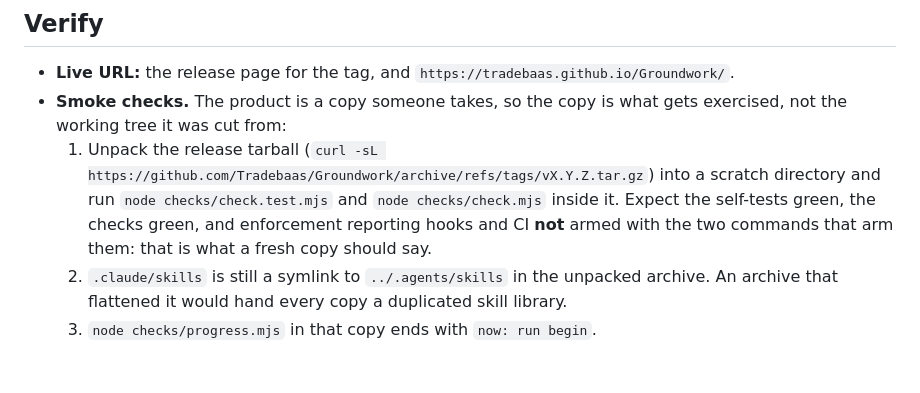
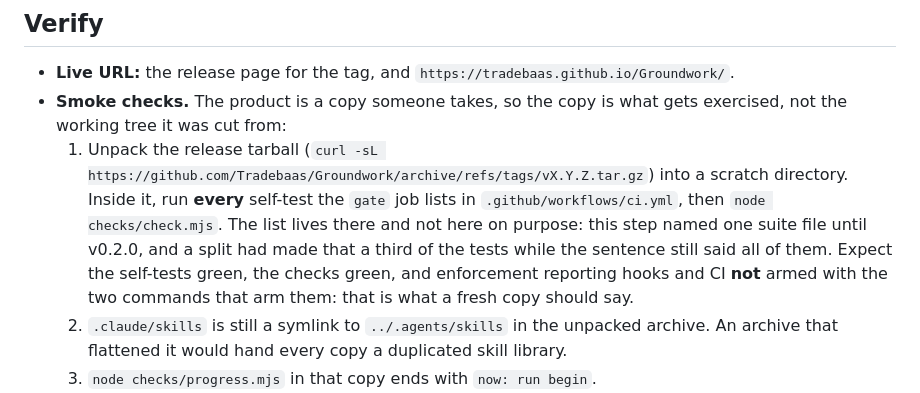
Before and after one commit to Tradebaas/Groundwork, a Markdown page: docs/operations/deploy.md, the part around the change. Rendered like a GitHub page; blank space fills up the shorter version.

Commit message:
fix(operations,readme): the smoke check counts every suite, not the first one
Cutting v0.2.0 by following the release runbook literally is what found this. Smoke check 1 told
the releaser to run node checks/check.test.mjs in the unpacked tarball and to expect "the
self-tests green". That sentence was true when it was written, at v0.1.0: one file held the whole
gate suite. PR #61 split it in three, and nothing came back to the runbook, so the command proves
78 of the 236 tests the gate job runs while the sentence still claims all of them. A check that
overstates its own coverage is worse than no check, because it is the one a releaser trusts at
the moment they stop looking.

The fix is not to type the two missing filenames. That would restore the same sentence with the
same clock running: the next split breaks it again, silently, and the next person to notice will
also be someone who happened not to follow the instruction. So the step names no suite file at
all now. It points at the gate job in .github/workflows/ci.yml, which is the list CI already
keeps and the only copy that cannot drift from what actually runs, and it says out loud why the
list is not repeated here, so a later editor does not helpfully inline it again.

The README carried the same stale shape one sentence long, naming that single file as the way
the checks test themselves. Same cause, same change: it now says every gate has to prove it fails
on a violation and points at the workflow that runs those suites. Verified by following the new
step in the published v0.2.0 tarball: it resolves to seven suites, 236 tests, all green, against
78 under the old wording.

Traces-to: SC-6, SC-9

```diff
--- a/docs/operations/deploy.md
+++ b/docs/operations/deploy.md
@@ -49,9 +49,12 @@ There is no server and no build step. What ships is the repository itself, on tw
   working tree it was cut from:
   1. Unpack the release tarball
      (`curl -sL https://github.com/Tradebaas/Groundwork/archive/refs/tags/vX.Y.Z.tar.gz`) into a
-     scratch directory and run `node checks/check.test.mjs` and `node checks/check.mjs` inside it.
-     Expect the self-tests green, the checks green, and enforcement reporting hooks and CI **not**
-     armed with the two commands that arm them: that is what a fresh copy should say.
+     scratch directory. Inside it, run **every** self-test the `gate` job lists in
+     `.github/workflows/ci.yml`, then `node checks/check.mjs`. The list lives there and not here
+     on purpose: this step named one suite file until v0.2.0, and a split had made that a third
+     of the tests while the sentence still said all of them. Expect the self-tests green, the
+     checks green, and enforcement reporting hooks and CI **not** armed with the two commands
+     that arm them: that is what a fresh copy should say.
   2. `.claude/skills` is still a symlink to `../.agents/skills` in the unpacked archive. An archive
      that flattened it would hand every copy a duplicated skill library.
   3. `node checks/progress.mjs` in that copy ends with `now: run begin`.
```
Also changed, not shown: README.md (+3 -2 lines).
